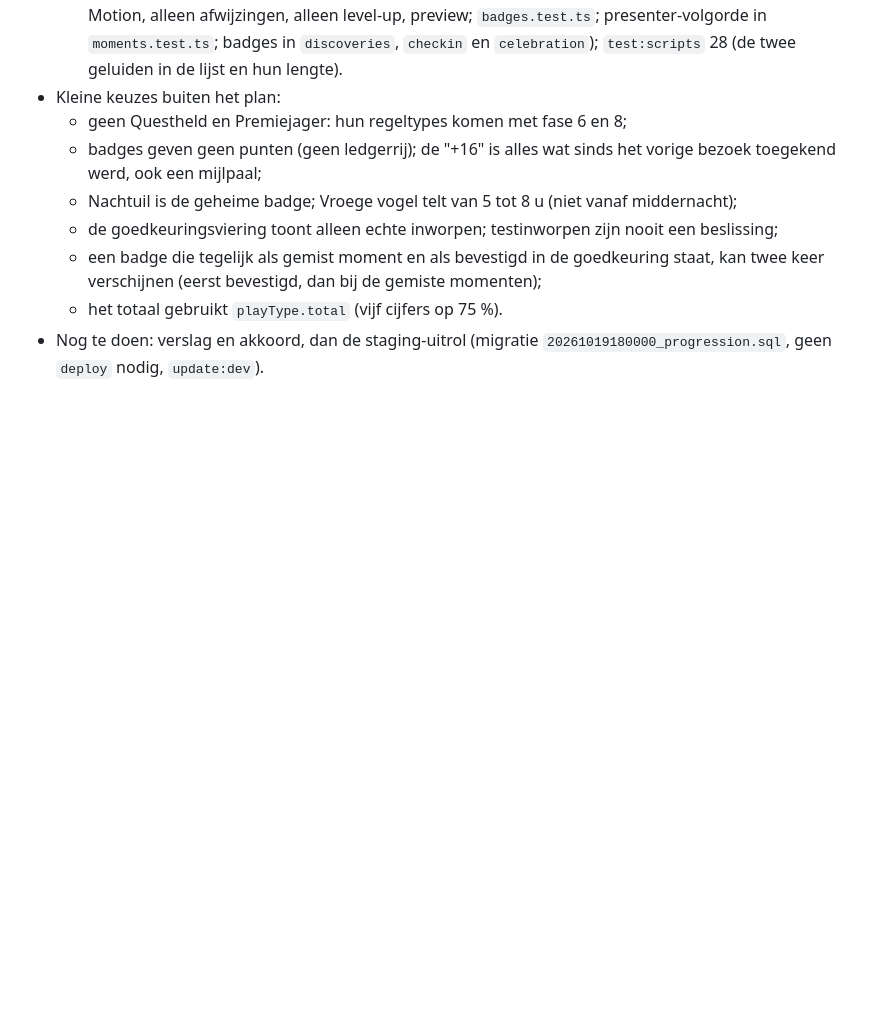
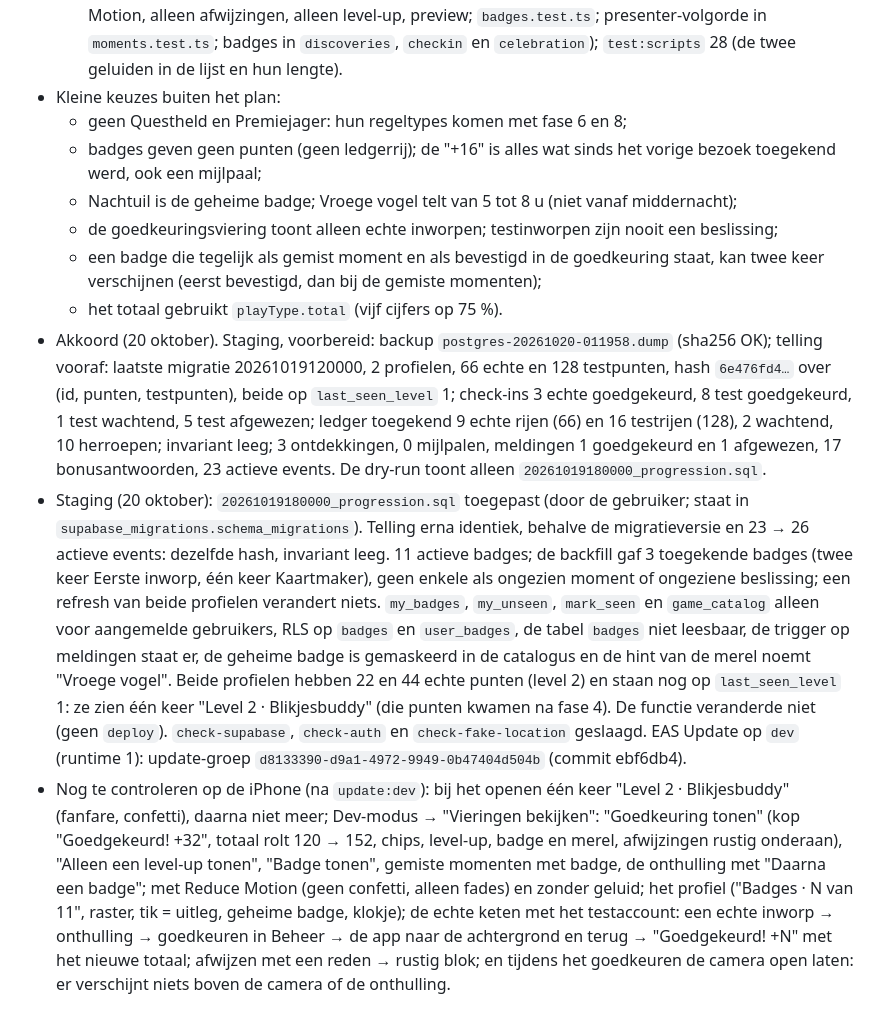
Before and after one commit to binquest/zwerfvuil-app, a Markdown page: docs/GAMIFICATION.md, the part around the change. Rendered like a GitHub page; blank space fills up the shorter version.

Commit message:
Record the phase 5 staging rollout in the handover
Co-Authored-By: Claude Opus 5.5 <noreply@anthropic.com>

```diff
--- a/docs/GAMIFICATION.md
+++ b/docs/GAMIFICATION.md
@@ -1315,5 +1315,31 @@ en 4 staan op staging en als EAS Update op `dev`, en zijn op de iPhone gecontrol
   - een badge die tegelijk als gemist moment en als bevestigd in de goedkeuring staat, kan twee
     keer verschijnen (eerst bevestigd, dan bij de gemiste momenten);
   - het totaal gebruikt `playType.total` (vijf cijfers op 75 %).
-- Nog te doen: verslag en akkoord, dan de staging-uitrol (migratie `20261019180000_progression.sql`,
-  geen `deploy` nodig, `update:dev`).
+- Akkoord (20 oktober). Staging, voorbereid: backup `postgres-20261020-011958.dump` (sha256 OK);
+  telling vooraf: laatste migratie 20261019120000, 2 profielen, 66 echte en 128 testpunten, hash
+  `6e476fd4…` over (id, punten, testpunten), beide op `last_seen_level` 1; check-ins 3 echte
+  goedgekeurd, 8 test goedgekeurd, 1 test wachtend, 5 test afgewezen; ledger toegekend 9 echte rijen
+  (66) en 16 testrijen (128), 2 wachtend, 10 herroepen; invariant leeg; 3 ontdekkingen, 0 mijlpalen,
+  meldingen 1 goedgekeurd en 1 afgewezen, 17 bonusantwoorden, 23 actieve events. De dry-run toont
+  alleen `20261019180000_progression.sql`.
+- Staging (20 oktober): `20261019180000_progression.sql` toegepast (door de gebruiker; staat in
+  `supabase_migrations.schema_migrations`). Telling erna identiek, behalve de migratieversie en 23 → 26
+  actieve events: dezelfde hash, invariant leeg. 11 actieve badges; de backfill gaf 3 toegekende
+  badges (twee keer Eerste inworp, één keer Kaartmaker), geen enkele als ongezien moment of ongeziene
+  beslissing; een refresh van beide profielen verandert niets. `my_badges`, `my_unseen`, `mark_seen`
+  en `game_catalog` alleen voor aangemelde gebruikers, RLS op `badges` en `user_badges`, de tabel
+  `badges` niet leesbaar, de trigger op meldingen staat er, de geheime badge is gemaskeerd in de
+  catalogus en de hint van de merel noemt "Vroege vogel". Beide profielen hebben 22 en 44 echte
+  punten (level 2) en staan nog op `last_seen_level` 1: ze zien één keer "Level 2 · Blikjesbuddy"
+  (die punten kwamen na fase 4). De functie veranderde niet (geen `deploy`). `check-supabase`,
+  `check-auth` en `check-fake-location` geslaagd. EAS Update op `dev` (runtime 1): update-groep
+  `d8133390-d9a1-4972-9949-0b47404d504b` (commit ebf6db4).
+- Nog te controleren op de iPhone (na `update:dev`): bij het openen één keer "Level 2 · Blikjesbuddy"
+  (fanfare, confetti), daarna niet meer; Dev-modus → "Vieringen bekijken": "Goedkeuring tonen" (kop
+  "Goedgekeurd! +32", totaal rolt 120 → 152, chips, level-up, badge en merel, afwijzingen rustig
+  onderaan), "Alleen een level-up tonen", "Badge tonen", gemiste momenten met badge, de onthulling
+  met "Daarna een badge"; met Reduce Motion (geen confetti, alleen fades) en zonder geluid; het
+  profiel ("Badges · N van 11", raster, tik = uitleg, geheime badge, klokje); de echte keten met het
+  testaccount: een echte inworp → onthulling → goedkeuren in Beheer → de app naar de achtergrond en
+  terug → "Goedgekeurd! +N" met het nieuwe totaal; afwijzen met een reden → rustig blok; en tijdens
+  het goedkeuren de camera open laten: er verschijnt niets boven de camera of de onthulling.
```
